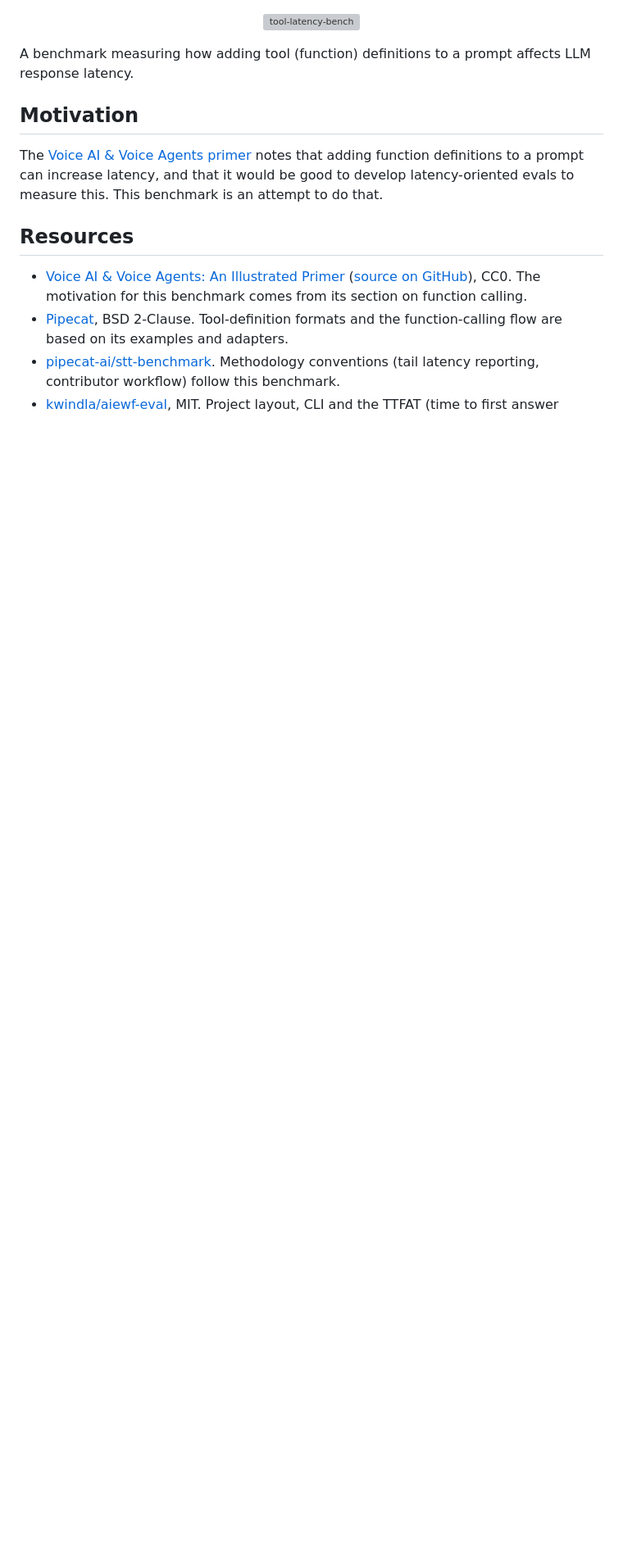
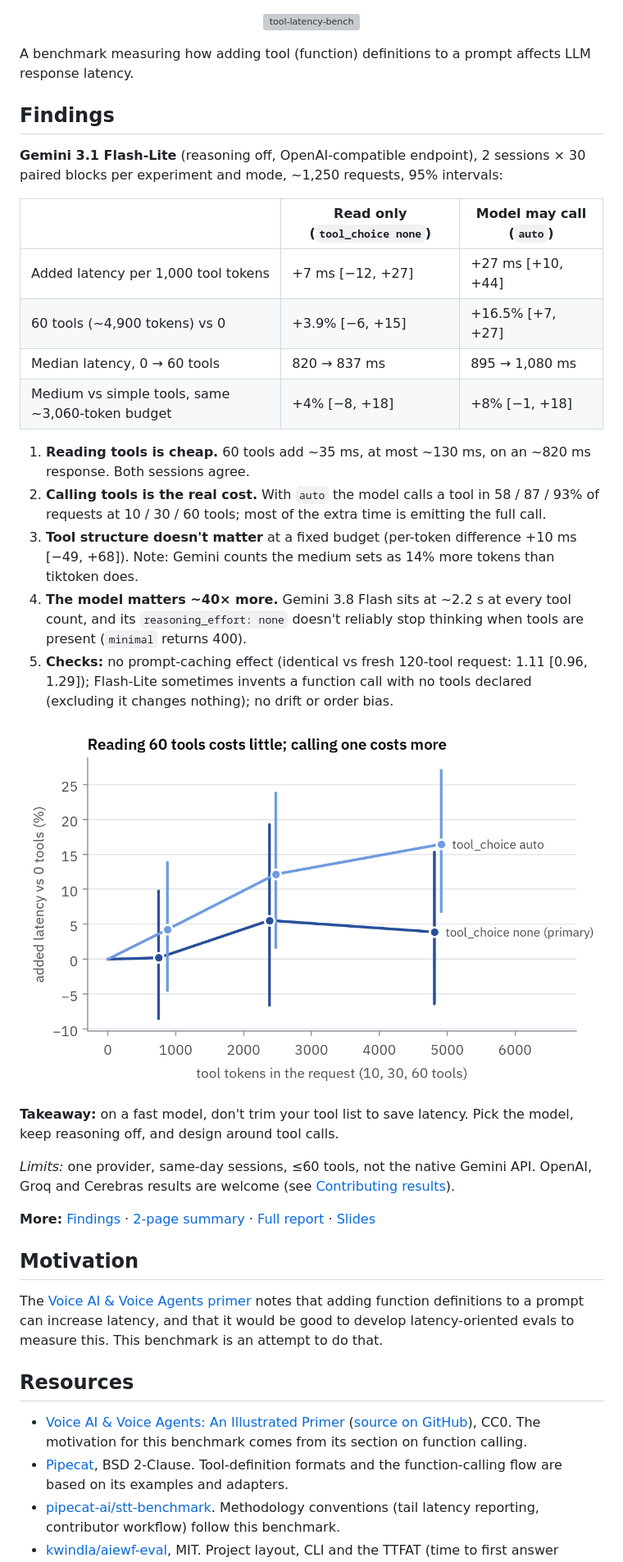
Before and after one commit to pradneshfernandez/tool-latency-bench, a Markdown page: README.md, the part around one of its changes. Shown at 82% size. Drawn GitHub-style; blank space fills up the shorter version; grey boxes are pictures that could not be loaded.

Commit message:
Move findings to top of README

```diff
--- a/README.md
+++ b/README.md
@@ -6,6 +6,39 @@
 </p>
 
 A benchmark measuring how adding tool (function) definitions to a prompt affects LLM response latency.
+
+## Findings
+
+**Gemini 3.1 Flash-Lite** (reasoning off, OpenAI-compatible endpoint), 2 sessions × 30 paired
+blocks per experiment and mode, ~1,250 requests, 95% intervals:
+
+| | Read only (`tool_choice none`) | Model may call (`auto`) |
+|---|---|---|
+| Added latency per 1,000 tool tokens | +7 ms [−12, +27] | +27 ms [+10, +44] |
+| 60 tools (~4,900 tokens) vs 0 | +3.9% [−6, +15] | +16.5% [+7, +27] |
+| Median latency, 0 → 60 tools | 820 → 837 ms | 895 → 1,080 ms |
+| Medium vs simple tools, same ~3,060-token budget | +4% [−8, +18] | +8% [−1, +18] |
+
+1. **Reading tools is cheap.** 60 tools add ~35 ms, at most ~130 ms, on an ~820 ms response. Both sessions agree.
+2. **Calling tools is the real cost.** With `auto` the model calls a tool in 58 / 87 / 93% of requests at
+   10 / 30 / 60 tools; most of the extra time is emitting the full call.
+3. **Tool structure doesn't matter** at a fixed budget (per-token difference +10 ms [−49, +68]). Note: Gemini
+   counts the medium sets as 14% more tokens than tiktoken does.
+4. **The model matters ~40× more.** Gemini 3.8 Flash sits at ~2.2 s at every tool count, and its
+   `reasoning_effort: none` doesn't reliably stop thinking when tools are present (`minimal` returns 400).
+5. **Checks:** no prompt-caching effect (identical vs fresh 120-tool request: 1.11 [0.96, 1.29]); Flash-Lite
+   sometimes invents a function call with no tools declared (excluding it changes nothing); no drift or order bias.
+
+![Added latency vs tool tokens](results/google/charts/chart_exp1_dose.png)
+
+**Takeaway:** on a fast model, don't trim your tool list to save latency. Pick the model, keep reasoning off,
+and design around tool calls.
+
+*Limits:* one provider, same-day sessions, ≤60 tools, not the native Gemini API. OpenAI, Groq and Cerebras
+results are welcome (see [Contributing results](#contributing-results)).
+
+**More:** [Findings](results/google/findings.md) · [2-page summary](results/google/summary.pdf) ·
+[Full report](results/google/report.pdf) · [Slides](results/google/slides.pdf)
 
 ## Motivation
 
```
Also changed, not shown: other parts of README.md (+2 -29 lines).
